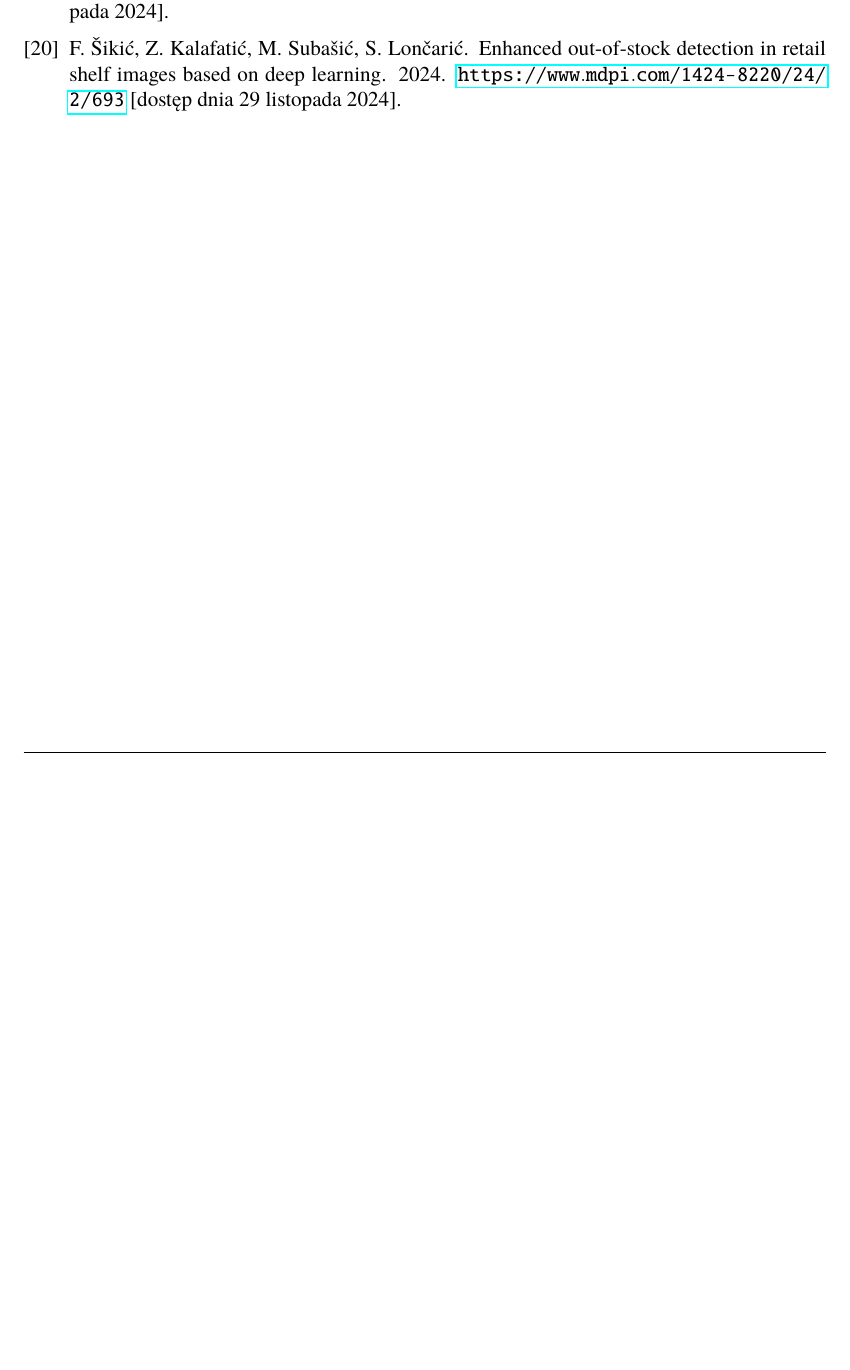
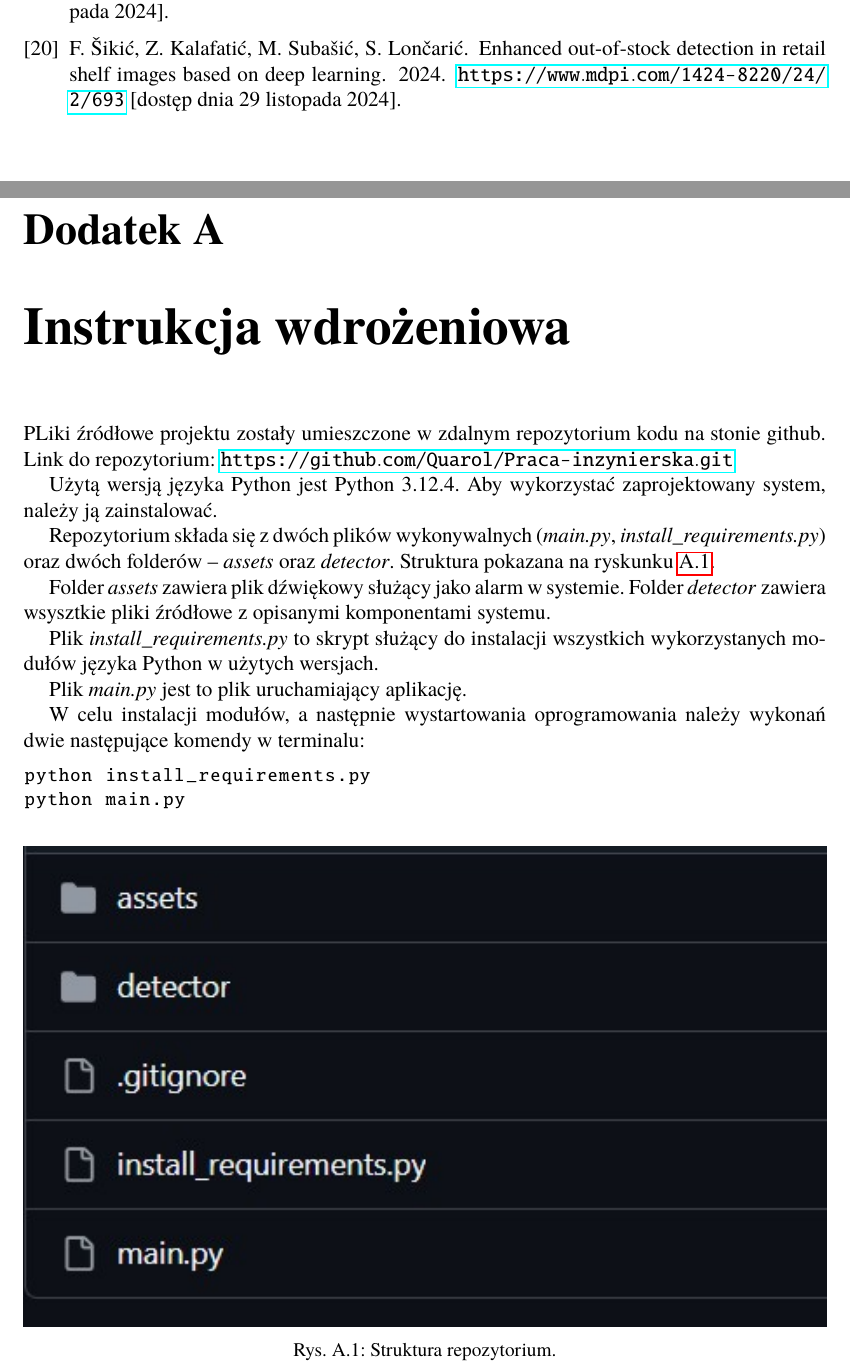
Before and after one commit to Quarol/_thesis_latex, a LaTeX book (Dyplom.tex, which reads dodatekA.tex): part of page 57 of 57 before the commit and two parts of pages 57 and 58 of 58 after it, the two joined at a grey line, cut so that both start at the same text, the shorter picture padded with empty space. Compiled offline with pdfLaTeX.

Commit message:
instrukcja wdróżeniowa done

```diff
--- a/dodatekA.tex
+++ b/dodatekA.tex
@@ -1 +1,25 @@
 \chapter{Instrukcja wdrożeniowa}
+PLiki źródłowe projektu zostały umieszczone w zdalnym repozytorium kodu na stonie github.
+Link do repozytorium: \url{https://github.com/Quarol/Praca-inzynierska.git}
+
+Użytą wersją języka Python jest Python 3.12.4. Aby wykorzystać zaprojektowany system, należy ją zainstalować.
+
+Repozytorium składa się z dwóch plików wykonywalnych (\emph{main.py}, \emph{install\_requirements.py}) oraz dwóch folderów -- \emph{assets} oraz \emph{detector}. Struktura pokazana na ryskunku \ref{fig:repo}.
+\begin{figure}
+    \centering
+    \includegraphics[width=\linewidth]{_repo.jpg}
+    \caption{Struktura repozytorium.}
+    \label{fig:repo}
+\end{figure}
+
+Folder \emph{assets} zawiera plik dźwiękowy służący jako alarm w systemie. Folder \emph{detector} zawiera wsysztkie pliki źródłowe z opisanymi komponentami systemu.
+
+Plik \emph{install\_requirements.py} to skrypt służący do instalacji wszystkich wykorzystanych modułów języka Python w użytych wersjach.
+
+Plik \emph{main.py} jest to plik uruchamiający aplikację.
+
+W celu instalacji modułów, a następnie wystartowania oprogramowania należy wykonań dwie następujące komendy w terminalu:
+\begin{lstlisting}
+python install_requirements.py
+python main.py
+\end{lstlisting}
```
Also changed, not shown: Dyplom.tex (+1 -1 lines), _repo.jpg (added).
